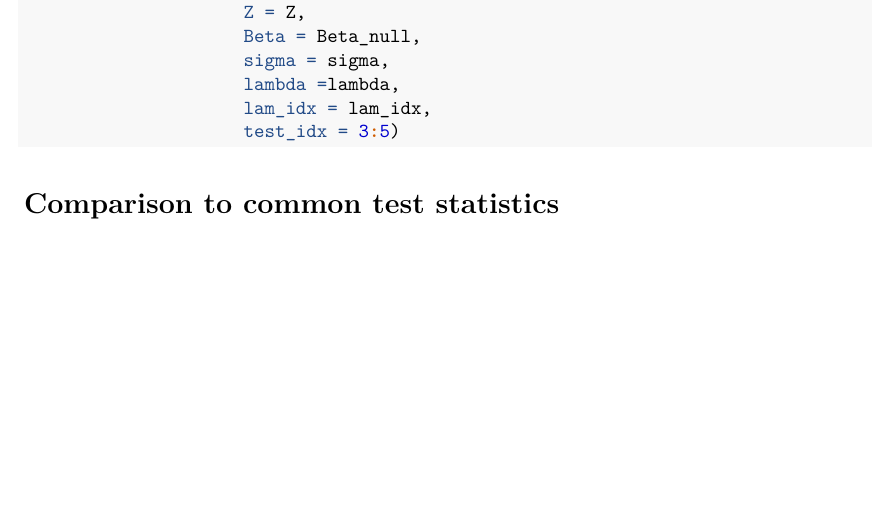
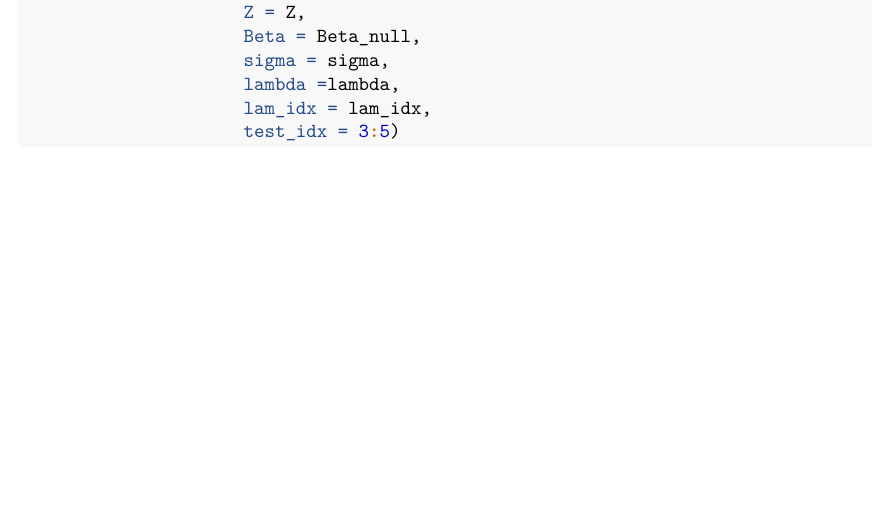
Before and after one commit to koekvall/lmm-stest, an R Markdown document (vignettes/examples.Rmd): part of page 3 of 3, cut so that both start at the same text, the shorter picture padded with empty space. Rendered offline with R 4.5, knitr and Pandoc, then LaTeX, with nearby package versions; the code chunks are not run, so their results and figures are left out.

Commit message:
Remove empty section

````diff
--- a/vignettes/examples.Rmd
+++ b/vignettes/examples.Rmd
@@ -133,5 +133,3 @@ lmmstest::score_test(y = ex_data$y,
                      lam_idx = lam_idx,
                      test_idx = 3:5)
 ```
-
-# Comparison to common test statistics
````
